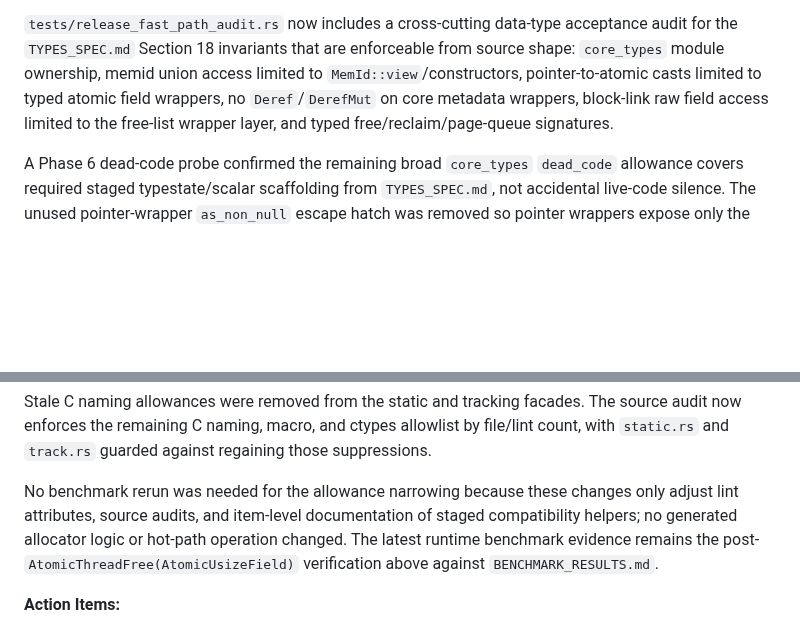
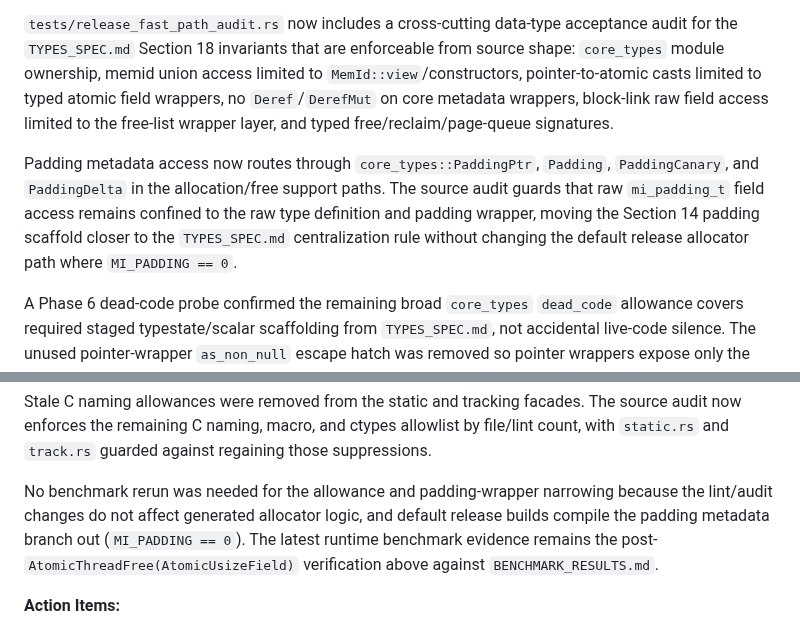
Before and after one commit to whb07/rimalloc, a Markdown page: MIGRATION_PHASES.md, 2 parts joined by grey strips. Rendered like a GitHub page; blank space fills up the shorter version.

Commit message:
Record padding metadata centralization

```diff
--- a/MIGRATION_PHASES.md
+++ b/MIGRATION_PHASES.md
@@ -77,6 +77,8 @@ Benchmark verification after the `AtomicThreadFree(AtomicUsizeField)` cleanup re
 
 `tests/release_fast_path_audit.rs` now includes a cross-cutting data-type acceptance audit for the `TYPES_SPEC.md` Section 18 invariants that are enforceable from source shape: `core_types` module ownership, memid union access limited to `MemId::view`/constructors, pointer-to-atomic casts limited to typed atomic field wrappers, no `Deref`/`DerefMut` on core metadata wrappers, block-link raw field access limited to the free-list wrapper layer, and typed free/reclaim/page-queue signatures.
 
+Padding metadata access now routes through `core_types::PaddingPtr`, `Padding`, `PaddingCanary`, and `PaddingDelta` in the allocation/free support paths. The source audit guards that raw `mi_padding_t` field access remains confined to the raw type definition and padding wrapper, moving the Section 14 padding scaffold closer to the `TYPES_SPEC.md` centralization rule without changing the default release allocator path where `MI_PADDING == 0`.
+
 A Phase 6 dead-code probe confirmed the remaining broad `core_types` `dead_code` allowance covers required staged typestate/scalar scaffolding from `TYPES_SPEC.md`, not accidental live-code silence. The unused pointer-wrapper `as_non_null` escape hatch was removed so pointer wrappers expose only the constructor/raw-pointer surface required by the spec.
 
 Follow-up Phase 6 dead-code cleanup removed stale module-wide `dead_code` allowances from the public header/static facades, stats/tracking/POSIX allocation boundaries, bitmap/libc/override/primitive boundary modules, the active Unix primitive layer, arena metadata, thread-heap helpers, and the allocation/free hot-path modules. Remaining broad `dead_code` allowances are now limited to `internal` re-export compatibility, `core_types` staged strict-type scaffolding, non-Linux primitive targets that are not compiled on this platform, and a small set of arena C-compatibility definitions/helpers. The active hot-path modules now rely on item-level allowances only where a specific staged compatibility helper remains.
@@ -91,7 +93,7 @@ The tracking shim no longer needs the broad `unsafe_op_in_unsafe_fn` module allo
 
 Stale C naming allowances were removed from the static and tracking facades. The source audit now enforces the remaining C naming, macro, and ctypes allowlist by file/lint count, with `static.rs` and `track.rs` guarded against regaining those suppressions.
 
-No benchmark rerun was needed for the allowance narrowing because these changes only adjust lint attributes, source audits, and item-level documentation of staged compatibility helpers; no generated allocator logic or hot-path operation changed. The latest runtime benchmark evidence remains the post-`AtomicThreadFree(AtomicUsizeField)` verification above against `BENCHMARK_RESULTS.md`.
+No benchmark rerun was needed for the allowance and padding-wrapper narrowing because the lint/audit changes do not affect generated allocator logic, and default release builds compile the padding metadata branch out (`MI_PADDING == 0`). The latest runtime benchmark evidence remains the post-`AtomicThreadFree(AtomicUsizeField)` verification above against `BENCHMARK_RESULTS.md`.
 
 **Action Items:**
 1. **Remove Unused Types:** In progress. Do not delete C ABI aliases still required by `raw`/compat/public module boundaries.
```
